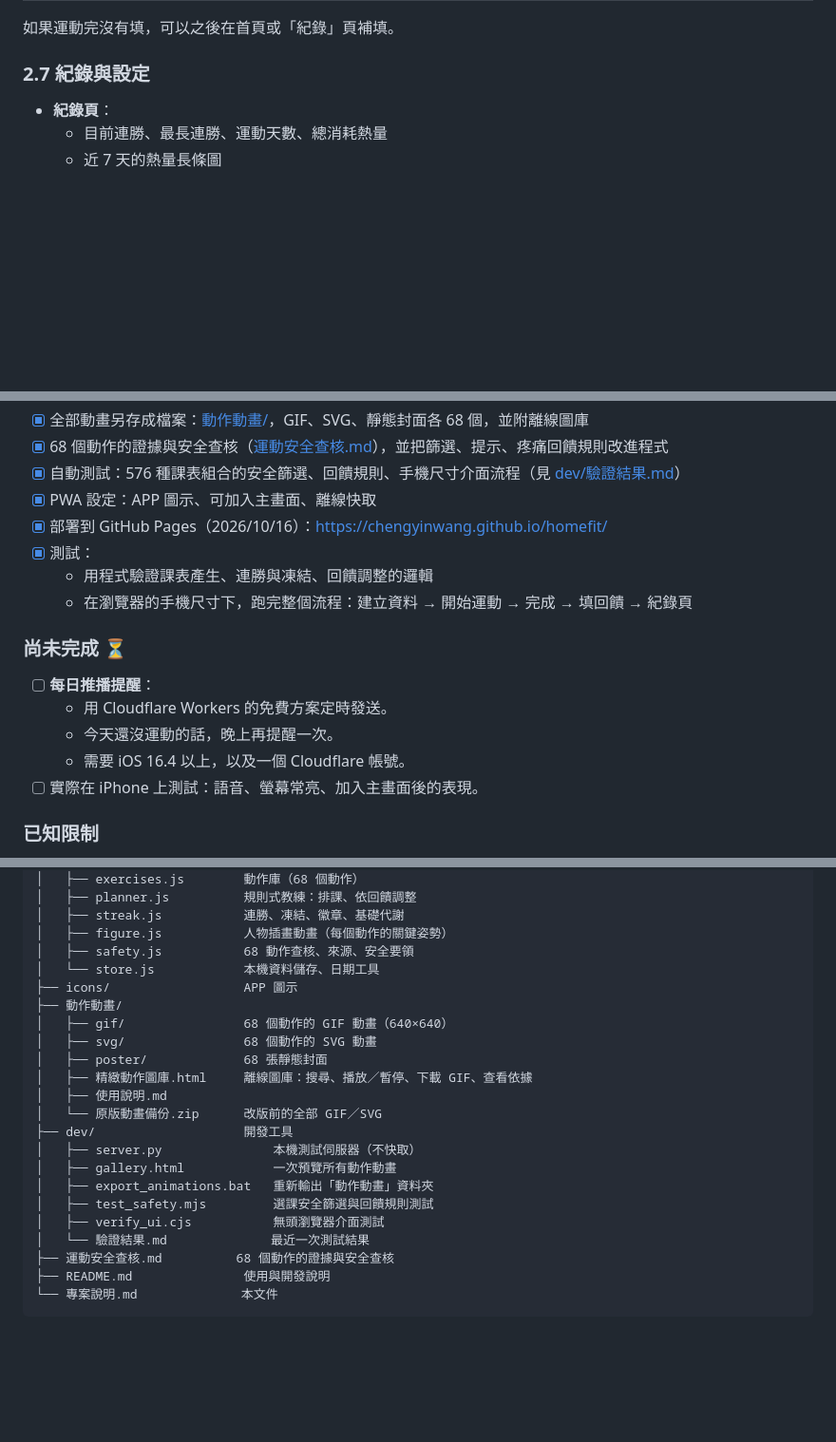
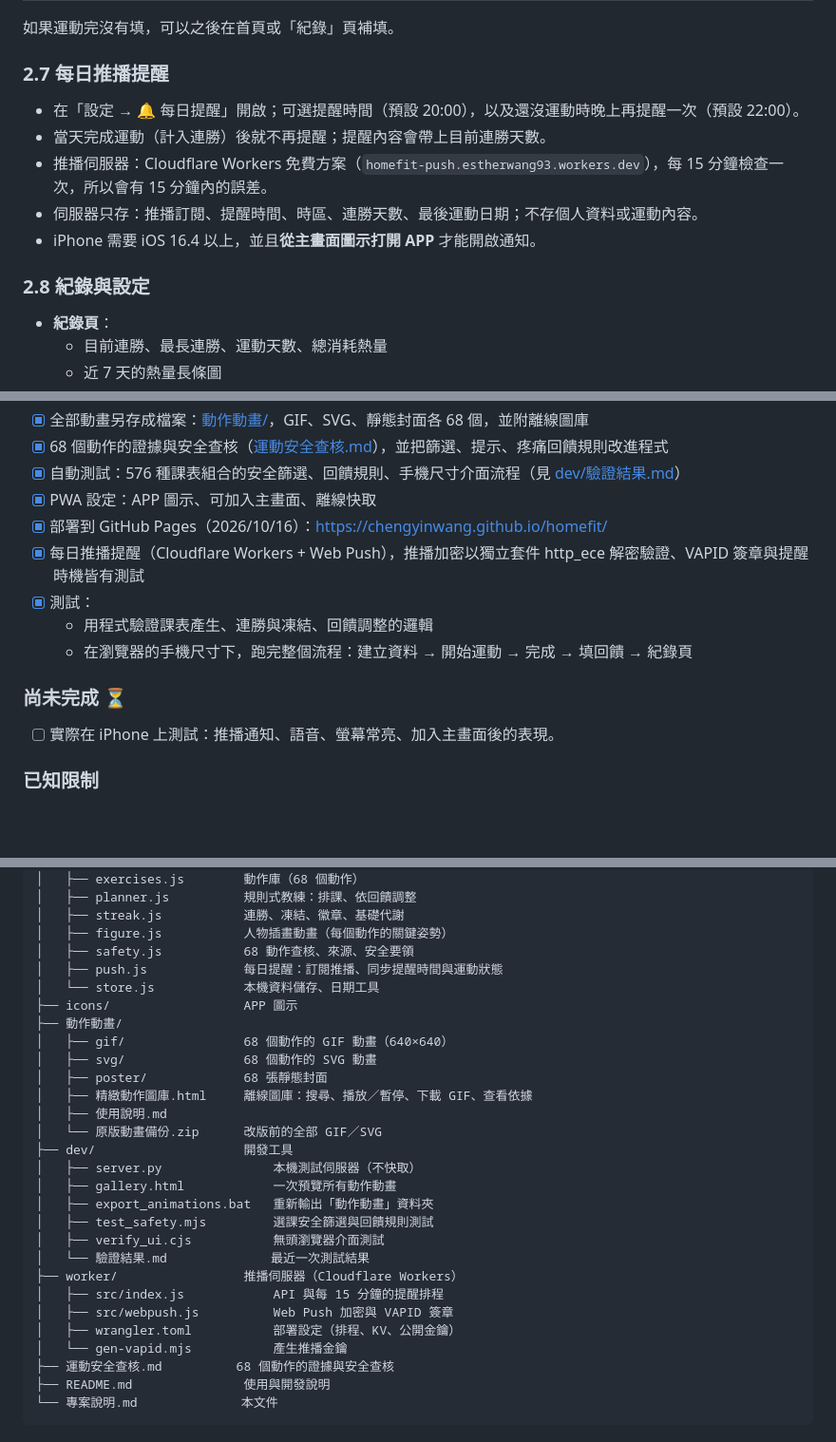
Before and after one commit to ChengYinWang/homefit, a Markdown page: 專案說明.md, 3 parts joined by grey strips. Shown at 95% size. GitHub-like rendering; blank space fills up the shorter version.

```diff
--- a/專案說明.md
+++ b/專案說明.md
@@ -129,7 +129,15 @@
 
 如果運動完沒有填，可以之後在首頁或「紀錄」頁補填。
 
-### 2.7 紀錄與設定
+### 2.7 每日推播提醒
+
+- 在「設定 → 🔔 每日提醒」開啟；可選提醒時間（預設 20:00），以及還沒運動時晚上再提醒一次（預設 22:00）。
+- 當天完成運動（計入連勝）後就不再提醒；提醒內容會帶上目前連勝天數。
+- 推播伺服器：Cloudflare Workers 免費方案（`homefit-push.estherwang93.workers.dev`），每 15 分鐘檢查一次，所以會有 15 分鐘內的誤差。
+- 伺服器只存：推播訂閱、提醒時間、時區、連勝天數、最後運動日期；不存個人資料或運動內容。
+- iPhone 需要 iOS 16.4 以上，並且**從主畫面圖示打開 APP** 才能開啟通知。
+
+### 2.8 紀錄與設定
 
 - **紀錄頁**：
   - 目前連勝、最長連勝、運動天數、總消耗熱量
@@ -183,17 +191,14 @@
 - [x] 自動測試：576 種課表組合的安全篩選、回饋規則、手機尺寸介面流程（見 [dev/驗證結果.md](dev/驗證結果.md)）
 - [x] PWA 設定：APP 圖示、可加入主畫面、離線快取
 - [x] 部署到 GitHub Pages（2026/10/16）：https://chengyinwang.github.io/homefit/
+- [x] 每日推播提醒（Cloudflare Workers + Web Push），推播加密以獨立套件 http_ece 解密驗證、VAPID 簽章與提醒時機皆有測試
 - [x] 測試：
   - 用程式驗證課表產生、連勝與凍結、回饋調整的邏輯
   - 在瀏覽器的手機尺寸下，跑完整個流程：建立資料 → 開始運動 → 完成 → 填回饋 → 紀錄頁
 
 ### 尚未完成 ⏳
 
-- [ ] **每日推播提醒**：
-  - 用 Cloudflare Workers 的免費方案定時發送。
-  - 今天還沒運動的話，晚上再提醒一次。
-  - 需要 iOS 16.4 以上，以及一個 Cloudflare 帳號。
-- [ ] 實際在 iPhone 上測試：語音、螢幕常亮、加入主畫面後的表現。
+- [ ] 實際在 iPhone 上測試：推播通知、語音、螢幕常亮、加入主畫面後的表現。
 
 ### 已知限制
 
@@ -219,6 +224,7 @@
 │   ├── streak.js           連勝、凍結、徽章、基礎代謝
 │   ├── figure.js           人物插畫動畫（每個動作的關鍵姿勢）
 │   ├── safety.js           68 動作查核、來源、安全要領
+│   ├── push.js             每日提醒：訂閱推播、同步提醒時間與運動狀態
 │   └── store.js            本機資料儲存、日期工具
 ├── icons/                  APP 圖示
 ├── 動作動畫/
@@ -235,6 +241,11 @@
 │   ├── test_safety.mjs         選課安全篩選與回饋規則測試
 │   ├── verify_ui.cjs           無頭瀏覽器介面測試
 │   └── 驗證結果.md              最近一次測試結果
+├── worker/                 推播伺服器（Cloudflare Workers）
+│   ├── src/index.js            API 與每 15 分鐘的提醒排程
+│   ├── src/webpush.js          Web Push 加密與 VAPID 簽章
+│   ├── wrangler.toml           部署設定（排程、KV、公開金鑰）
+│   └── gen-vapid.mjs           產生推播金鑰
 ├── 運動安全查核.md          68 個動作的證據與安全查核
 ├── README.md               使用與開發說明
 └── 專案說明.md              本文件
```
Also changed, not shown: other parts of 專案說明.md (+11 -1 lines), README.md (+2 -3 lines).
